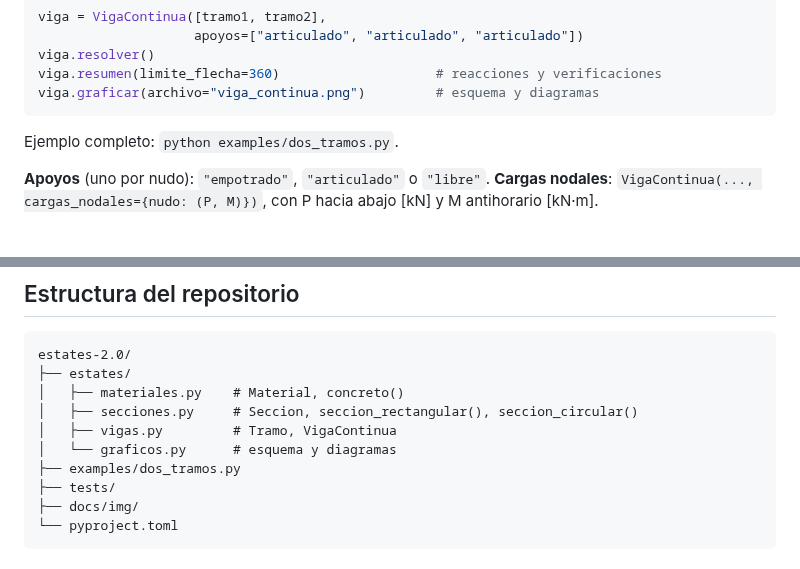
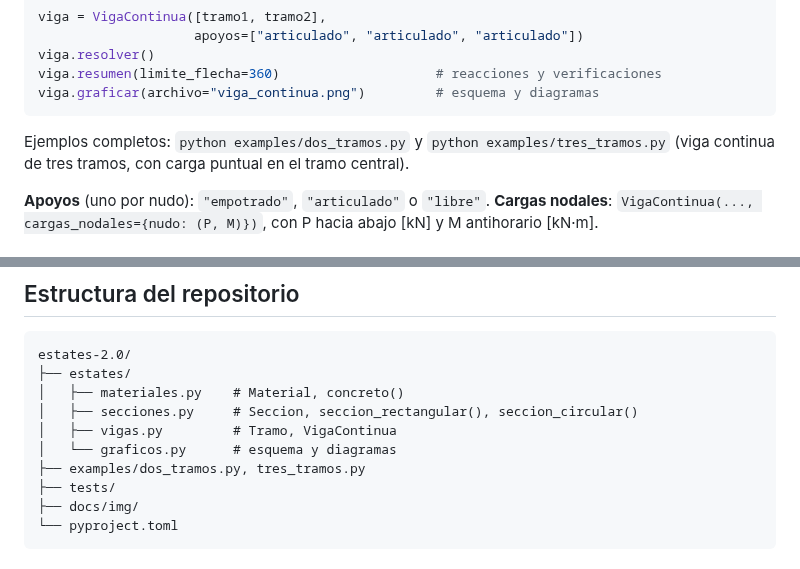
Before and after one commit to Awin-nieves/estates-2.0, a Markdown page: README.md, 2 parts joined by grey strips. Drawn GitHub-style.

````diff
--- a/README.md
+++ b/README.md
@@ -52,7 +52,9 @@ viga.resumen(limite_flecha=360)                    # reacciones y verificaciones
 viga.graficar(archivo="viga_continua.png")         # esquema y diagramas
 ```
 
-Ejemplo completo: `python examples/dos_tramos.py`.
+Ejemplos completos: `python examples/dos_tramos.py` y
+`python examples/tres_tramos.py` (viga continua de tres tramos, con carga
+puntual en el tramo central).
 
 **Apoyos** (uno por nudo): `"empotrado"`, `"articulado"` o `"libre"`.
 **Cargas nodales**: `VigaContinua(..., cargas_nodales={nudo: (P, M)})`, con P
@@ -106,7 +108,7 @@ estates-2.0/
 │   ├── secciones.py     # Seccion, seccion_rectangular(), seccion_circular()
 │   ├── vigas.py         # Tramo, VigaContinua
 │   └── graficos.py      # esquema y diagramas
-├── examples/dos_tramos.py
+├── examples/dos_tramos.py, tres_tramos.py
 ├── tests/
 ├── docs/img/
 └── pyproject.toml
````
Also changed, not shown: docs/img/tres_tramos.png (added), 2 other files.
